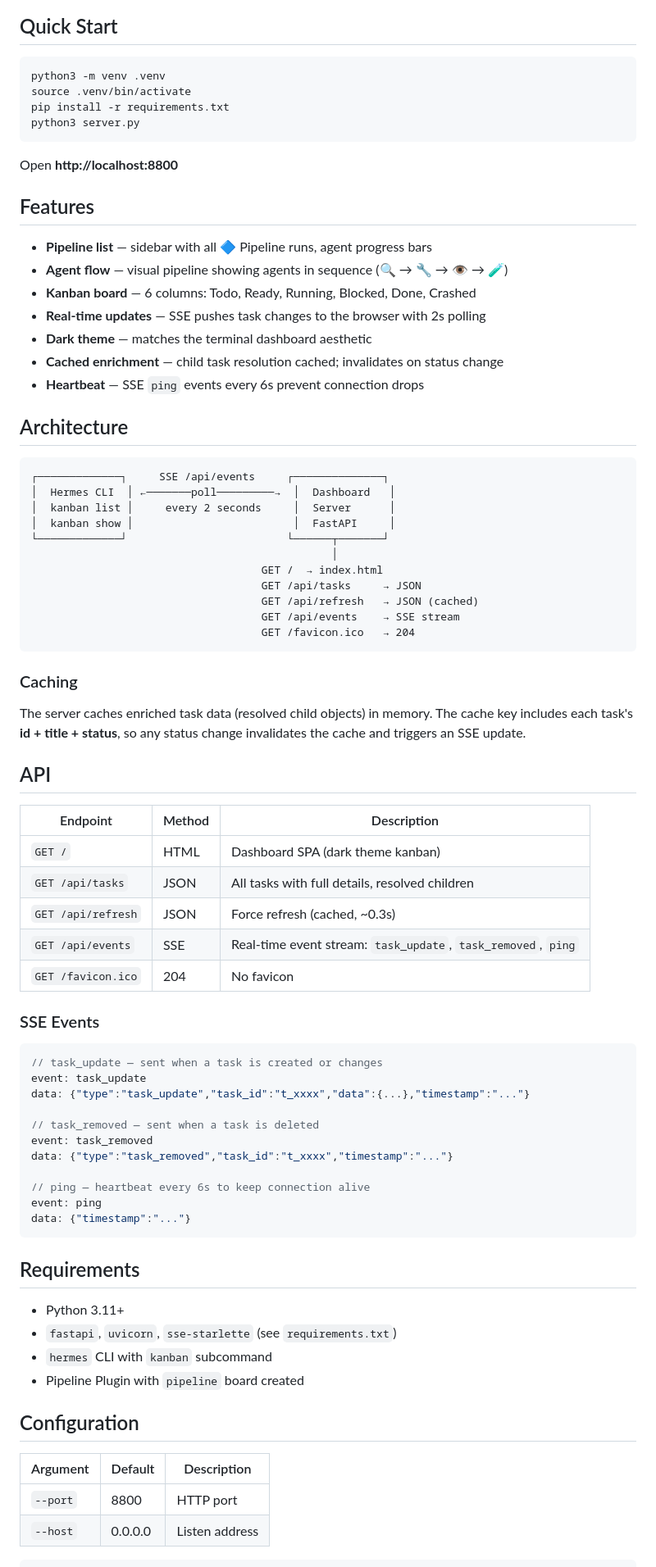
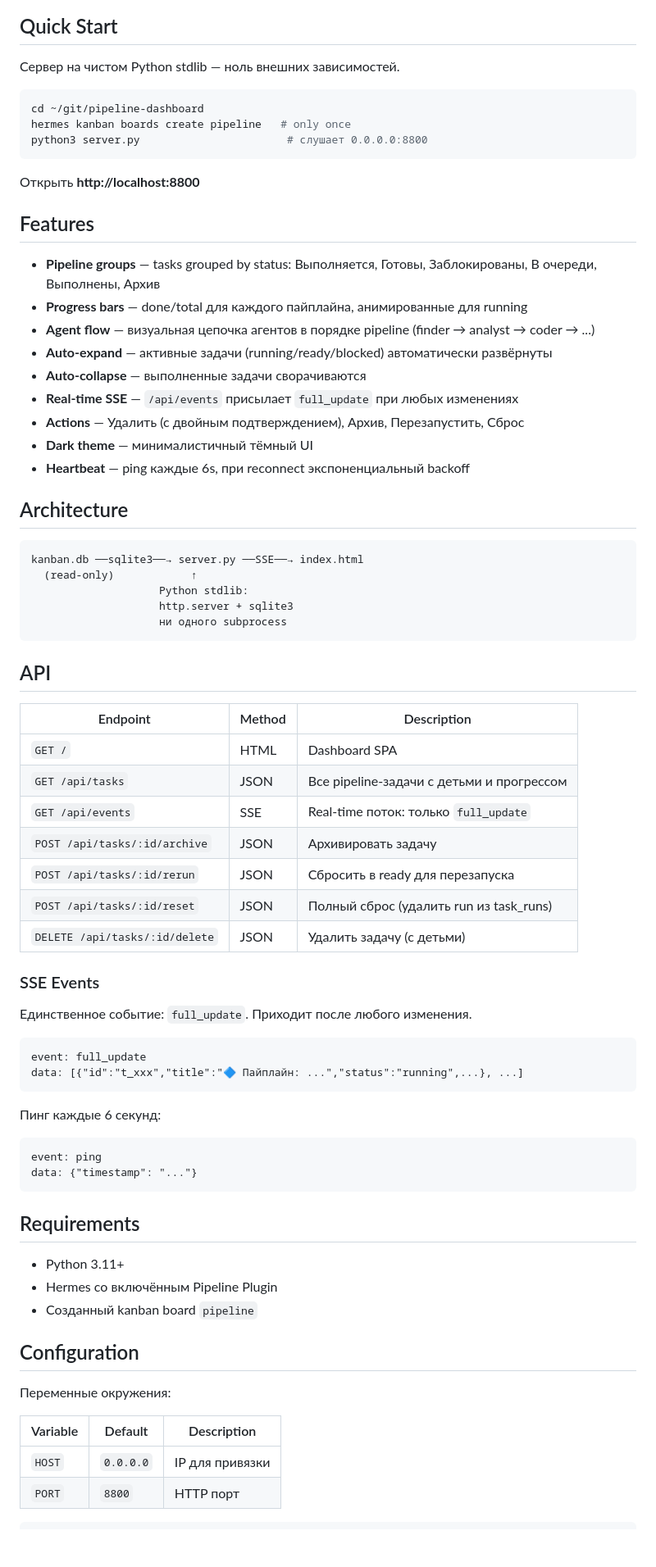
Before and after one commit to V0rt/pipeline-dashboard, a Markdown page: README.md, the part around one of its changes. Shown at 82% size. Drawn GitHub-style; blank space fills up the shorter version.

Commit message:
docs: rewrite README — accurate architecture (stdlib http.server), real API endpoints, auto-expand features

````diff
--- a/README.md
+++ b/README.md
@@ -7,85 +7,79 @@ Shows agent states, kanban tasks, and pipeline flow — updated live via SSE.
 
 ## Quick Start
 
+Сервер на чистом Python stdlib — ноль внешних зависимостей.
+
 ```bash
-python3 -m venv .venv
-source .venv/bin/activate
-pip install -r requirements.txt
-python3 server.py
+cd ~/git/pipeline-dashboard
+hermes kanban boards create pipeline   # only once
+python3 server.py                       # слушает 0.0.0.0:8800
 ```
 
-Open **http://localhost:8800**
+Открыть **http://localhost:8800**
 
 ## Features
 
-- **Pipeline list** — sidebar with all 🔷 Pipeline runs, agent progress bars
-- **Agent flow** — visual pipeline showing agents in sequence (🔍 → 🔧 → 👁 → 🧪)
-- **Kanban board** — 6 columns: Todo, Ready, Running, Blocked, Done, Crashed
-- **Real-time updates** — SSE pushes task changes to the browser with 2s polling
-- **Dark theme** — matches the terminal dashboard aesthetic
-- **Cached enrichment** — child task resolution cached; invalidates on status change
-- **Heartbeat** — SSE `ping` events every 6s prevent connection drops
+- **Pipeline groups** — tasks grouped by status: Выполняется, Готовы, Заблокированы, В очереди, Выполнены, Архив
+- **Progress bars** — done/total для каждого пайплайна, анимированные для running
+- **Agent flow** — визуальная цепочка агентов в порядке pipeline (finder → analyst → coder → ...)
+- **Auto-expand** — активные задачи (running/ready/blocked) автоматически развёрнуты
+- **Auto-collapse** — выполненные задачи сворачиваются
+- **Real-time SSE** — `/api/events` присылает `full_update` при любых изменениях
+- **Actions** — Удалить (с двойным подтверждением), Архив, Перезапустить, Сброс
+- **Dark theme** — минималистичный тёмный UI
+- **Heartbeat** — ping каждые 6s, при reconnect экспоненциальный backoff
 
 ## Architecture
 
 ```
-┌─────────────┐     SSE /api/events     ┌──────────────┐
-│  Hermes CLI  │ ←───────poll─────────→  │  Dashboard   │
-│  kanban list │     every 2 seconds     │  Server      │
-│  kanban show │                         │  FastAPI     │
-└─────────────┘                         └──────┬───────┘
-                                               │
-                                    GET /  → index.html
-                                    GET /api/tasks     → JSON
-                                    GET /api/refresh   → JSON (cached)
-                                    GET /api/events    → SSE stream
-                                    GET /favicon.ico   → 204
+kanban.db ──sqlite3──→ server.py ──SSE──→ index.html
+  (read-only)            ↑
+                    Python stdlib:
+                    http.server + sqlite3
+                    ни одного subprocess
 ```
-
-### Caching
-
-The server caches enriched task data (resolved child objects)
-in memory. The cache key includes each task's **id + title + status**,
-so any status change invalidates the cache and triggers an SSE update.
 
 ## API
 
 | Endpoint | Method | Description |
 |----------|--------|-------------|
-| `GET /` | HTML | Dashboard SPA (dark theme kanban) |
-| `GET /api/tasks` | JSON | All tasks with full details, resolved children |
-| `GET /api/refresh` | JSON | Force refresh (cached, ~0.3s) |
-| `GET /api/events` | SSE | Real-time event stream: `task_update`, `task_removed`, `ping` |
-| `GET /favicon.ico` | 204 | No favicon |
+| `GET /` | HTML | Dashboard SPA |
+| `GET /api/tasks` | JSON | Все pipeline-задачи с детьми и прогрессом |
+| `GET /api/events` | SSE | Real-time поток: только `full_update` |
+| `POST /api/tasks/:id/archive` | JSON | Архивировать задачу |
+| `POST /api/tasks/:id/rerun` | JSON | Сбросить в ready для перезапуска |
+| `POST /api/tasks/:id/reset` | JSON | Полный сброс (удалить run из task_runs) |
+| `DELETE /api/tasks/:id/delete` | JSON | Удалить задачу (с детьми) |
 
 ### SSE Events
 
-```json
-// task_update — sent when a task is created or changes
-event: task_update
-data: {"type":"task_update","task_id":"t_xxxx","data":{...},"timestamp":"..."}
+Единственное событие: `full_update`. Приходит после любого изменения.
 
-// task_removed — sent when a task is deleted
-event: task_removed
-data: {"type":"task_removed","task_id":"t_xxxx","timestamp":"..."}
+```
+event: full_update
+data: [{"id":"t_xxx","title":"🔷 Пайплайн: ...","status":"running",...}, ...]
+```
 
-// ping — heartbeat every 6s to keep connection alive
+Пинг каждые 6 секунд:
+
+```
 event: ping
-data: {"timestamp":"..."}
+data: {"timestamp": "..."}
 ```
 
 ## Requirements
 
 - Python 3.11+
-- `fastapi`, `uvicorn`, `sse-starlette` (see `requirements.txt`)
-- `hermes` CLI with `kanban` subcommand
-- Pipeline Plugin with `pipeline` board created
+- Hermes со включённым Pipeline Plugin
+- Созданный kanban board `pipeline`
 
 ## Configuration
 
-| Argument | Default | Description |
+Переменные окружения:
+
+| Variable | Default | Description |
 |----------|---------|-------------|
-| `--port` | 8800 | HTTP port |
-| `--host` | 0.0.0.0 | Listen address |
+| `HOST` | `0.0.0.0` | IP для привязки |
+| `PORT` | `8800` | HTTP порт |
 
 ```bash
````
Also changed, not shown: other parts of README.md (+12 -18 lines).
